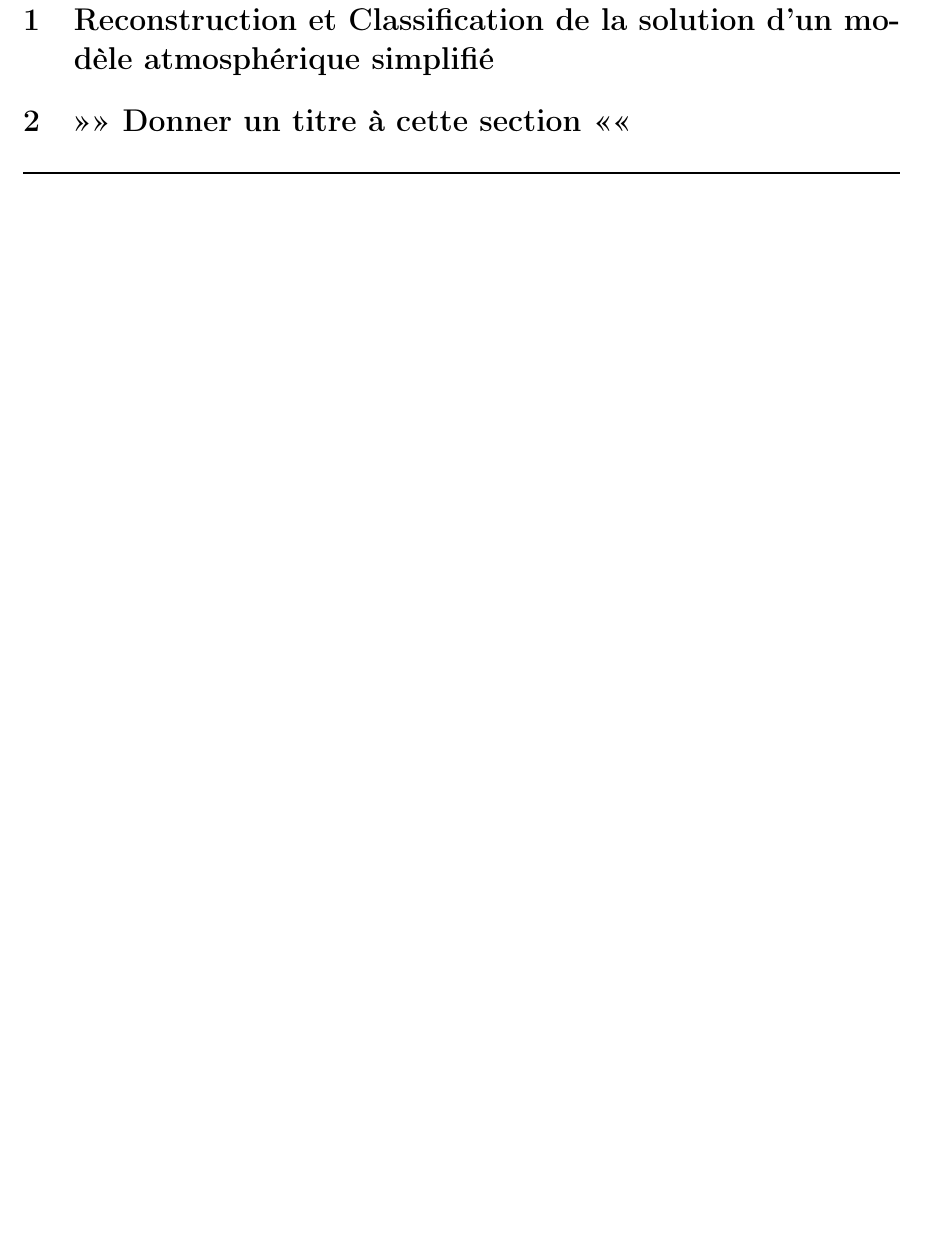
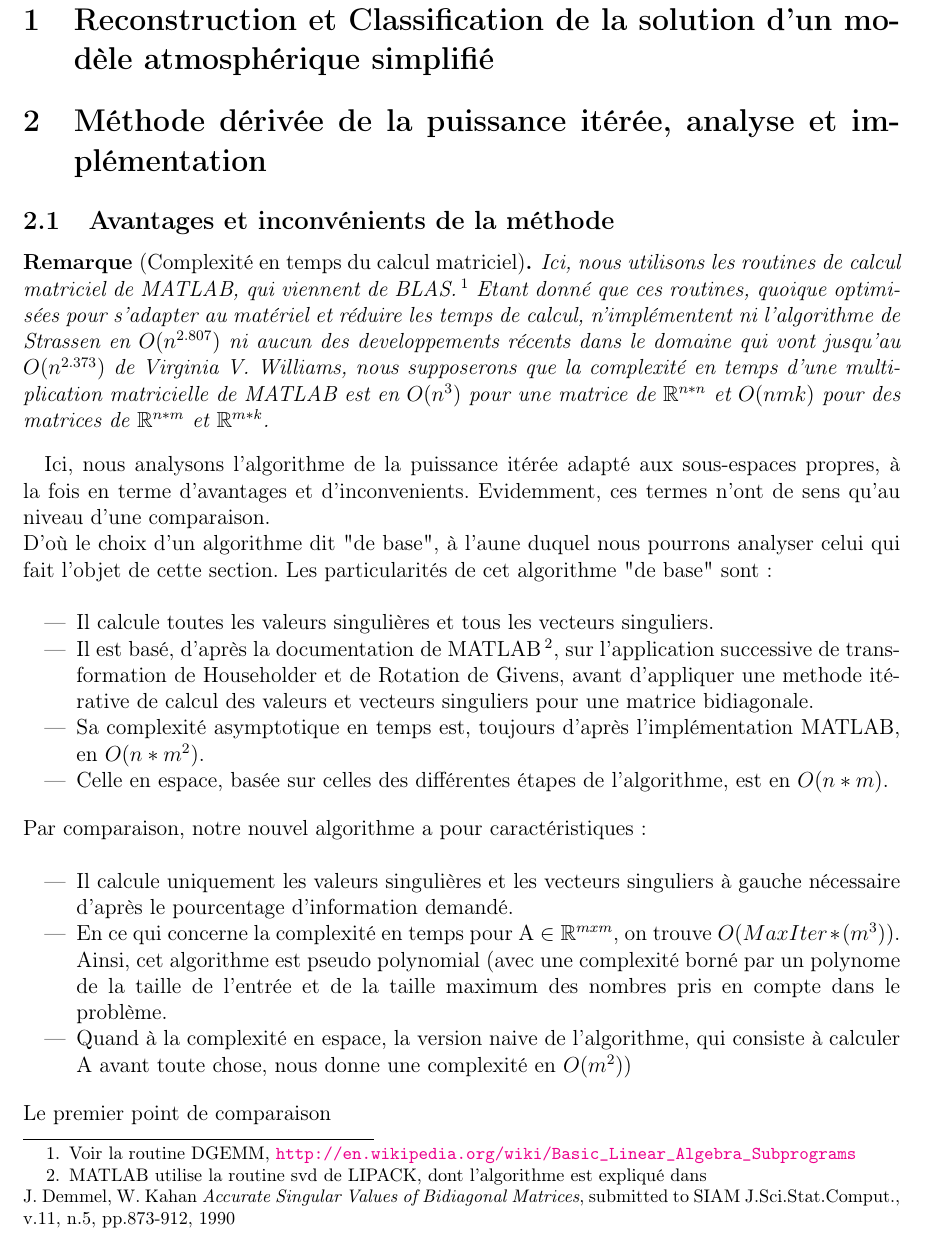
Before and after one commit to toffan/Waves-simulation, a LaTeX document (Phase1-G1.tex): part of page 2 of 3 before the commit and part of page 2 of 4 after it, cut so that both start at the same text, the shorter picture padded with empty space. Compiled offline with pdfLaTeX.

Commit message:
Begin section 2 and add footnotes.
Because I love doing research!

```diff
--- a/Phase1-G1.tex
+++ b/Phase1-G1.tex
@@ -38,6 +38,8 @@
 \usepackage{esvect}
 \usepackage{multirow}
 
+\newtheorem*{remark}{Remarque}
+
 \usepackage{listings}
 
 \renewcommand{\phi}{\varphi}
@@ -56,7 +58,34 @@
 \section{Reconstruction et Classification de la solution d'un modèle
 atmosphérique simplifié}
 
-\section{»» Donner un titre à cette section ««} % TODO
+\section{Méthode dérivée de la puissance itérée, analyse et implémentation}
+
+    \subsection{Avantages et inconvénients de la méthode}
+
+    \begin{remark}[Complexité en temps du calcul matriciel]
+    Ici, nous utilisons les routines de calcul matriciel de MATLAB, qui viennent de BLAS.\footnote{Voir la routine DGEMM, \url{http://en.wikipedia.org/wiki/Basic_Linear_Algebra_Subprograms}} Etant donné que ces routines, quoique optimisées pour s'adapter au matériel et réduire les temps de calcul, n'implémentent ni l'algorithme de Strassen en $O(n^{2.807})$ ni aucun des developpements récents dans le domaine qui vont jusqu'au $O(n^{2.373})$ de Virginia V. Williams, nous supposerons que la complexité en temps d'une multiplication matricielle de MATLAB est en $O(n^3)$ pour une matrice de $\mathbb{R}^{n*n}$ et $O(nmk)$ pour des matrices de $\mathbb{R}^{n*m}$ et $\mathbb{R}^{m*k}$.
+    \end{remark}
+
+    Ici, nous analysons l'algorithme de la puissance itérée adapté aux sous-espaces propres, à la fois en terme d'avantages et d'inconvenients. Evidemment, ces termes n'ont de sens qu'au niveau d'une comparaison. \\
+    D'où le choix d'un algorithme dit "de base", à l'aune duquel nous pourrons analyser celui qui fait l'objet de cette section.
+    Les particularités de cet algorithme "de base" sont : \\
+
+        \begin{itemize}
+            \item Il calcule toutes les valeurs singulières et tous les vecteurs singuliers.
+            \item Il est basé, d'après la documentation de MATLAB\footnote{MATLAB utilise la routine svd de LIPACK, dont l'algorithme est expliqué dans \\    J. Demmel, W. Kahan \textit{Accurate Singular Values of Bidiagonal Matrices}, submitted to SIAM J.Sci.Stat.Comput., v.11, n.5, pp.873-912, 1990}, sur l'application successive de transformation de Householder et de Rotation de Givens, avant d'appliquer une methode itérative de calcul des valeurs et vecteurs singuliers pour une matrice bidiagonale.
+            \item Sa complexité asymptotique en temps est, toujours d'après l'implémentation MATLAB, en $O(n*m^2)$.
+            \item Celle en espace, basée sur celles des différentes étapes de l'algorithme, est en $O(n*m)$.
+        \end{itemize}
+\bigskip
+    Par comparaison, notre nouvel algorithme a pour caractéristiques : \\
+
+        \begin{itemize}
+            \item Il calcule uniquement les valeurs singulières et les vecteurs singuliers à gauche nécessaire d'après le pourcentage d'information demandé.
+            \item En ce qui concerne la complexité en temps pour A $\in \mathbb{R}^{mxm}$, on trouve $O(MaxIter*(m^3))$. Ainsi, cet algorithme est pseudo polynomial (avec une complexité borné par un polynome de la taille de l'entrée et de la taille maximum des nombres pris en compte dans le problème.
+            \item Quand à la complexité en espace, la version naive de l'algorithme, qui consiste à calculer A avant toute chose, nous donne une complexité en $O(m^2))$
+        \end{itemize}
+\bigskip
+    Le premier point de comparaison
 
 %%%%%%
 
```
